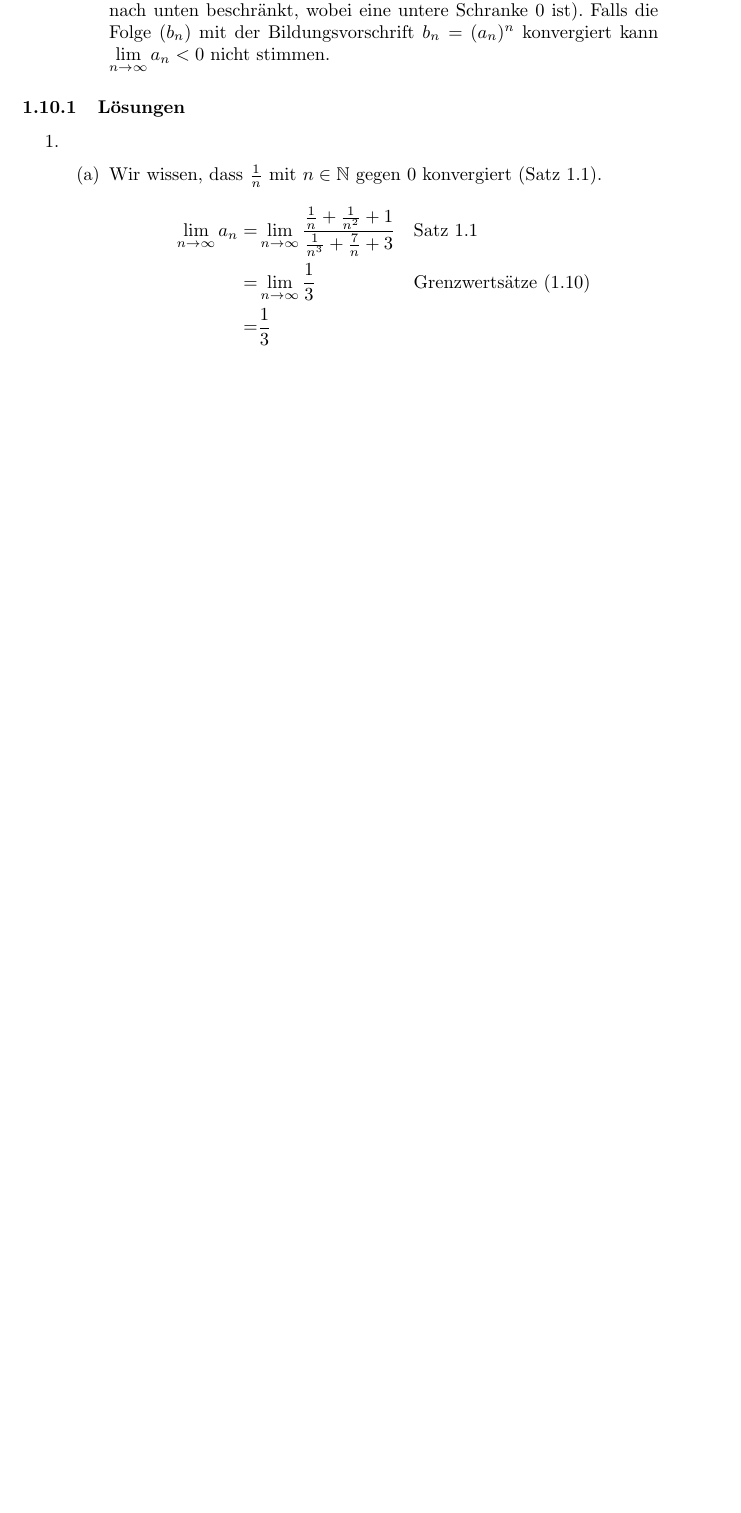
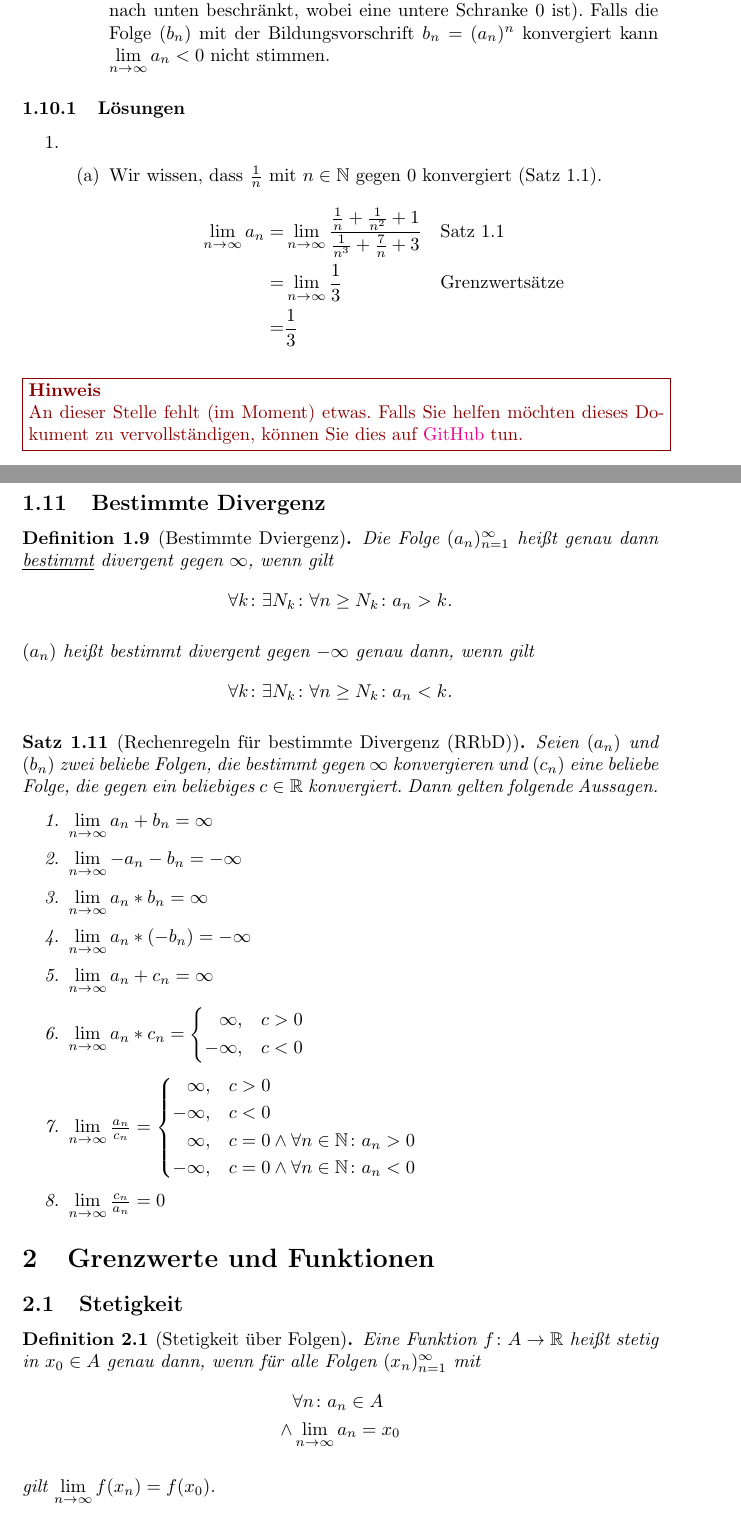
Before and after one commit to Schlafhase/MatheStern-EK, a LaTeX document (Ma-EK.tex): part of page 10 of 10 before the commit and two parts of pages 10 and 11 of 12 after it, the two joined at a grey line, cut so that both start at the same text, the shorter picture padded with empty space. Compiled offline with pdfLaTeX.

Commit message:
Bestimmte Divergenz, \TODO command

```diff
--- a/Ma-EK.tex
+++ b/Ma-EK.tex
@@ -3,6 +3,7 @@
 \usepackage[parfill]{parskip}
 \usepackage[german]{babel}
 \usepackage{color}   %May be necessary if you want to color links
+\usepackage[svgnames]{xcolor}
 \usepackage{hyperref}
 \hypersetup{
 	colorlinks=true, %set true if you want colored links
@@ -41,6 +42,18 @@
 }
 
 \newenvironment{aleq*}{\begin{equation*}\begin{aligned}}{\end{aligned}\end{equation*}}
+
+\newcommand{\TODO}{
+
+	{
+		\color{DarkRed}
+		\fbox{\begin{minipage}{\textwidth}
+				\textbf{Hinweis} \\
+				An dieser Stelle fehlt (im Moment) etwas. Falls Sie helfen möchten dieses Dokument zu vervollständigen, können Sie dies auf \href{https://github.com/Schlafhase/MatheStern-EK/}{GitHub} tun.
+		\end{minipage}}
+	}
+
+}
 
 \title{Mathe-Ergänzungskurs}
 \author{Linus Yury Schneeberg}
@@ -479,8 +491,62 @@
 			\item Wir wissen, dass \(\frac{1}{n}\) mit \(n \in \mathbb{N}\) gegen 0 konvergiert (Satz \ref{lim1/n}).
 			\begin{aleq*}
 				\lim_{n \to \infty} a_n = &\lim_{n \to \infty} \frac{\frac{1}{n} + \frac{1}{n^2} + 1}{\frac{1}{n^3} + \frac{7}{n} + 3} && \text{Satz \ref{lim1/n}} \\
-				= &\lim_{n \to \infty} \frac{1}{3} && \text{Grenzwertsätze (\ref{satzGW})} \\
+				= &\lim_{n \to \infty} \frac{1}{3} && \text{\hyperref[satzGW]{Grenzwertsätze}} \\
 				= &\frac{1}{3}
 			\end{aleq*}
 		\end{enumerate}
 	\end{enumerate}
+	\TODO
+
+	\subsection{Bestimmte Divergenz}
+	\begin{defn}[Bestimmte Dviergenz]
+		Die Folge \((a_n)_{n=1}^\infty\) heißt genau dann \underline{bestimmt} divergent gegen \(\infty\), wenn gilt
+		\begin{aleq*}
+			\forall k \colon \exists N_k \colon \forall n \geq N_k \colon a_n > k \text{.}
+		\end{aleq*}
+
+		\((a_n)\) heißt bestimmt divergent gegen \(- \infty\) genau dann, wenn gilt
+		\begin{aleq*}
+			\forall k \colon \exists N_k \colon \forall n \geq N_k \colon a_n < k \text{.}
+		\end{aleq*}
+	\end{defn}
+
+	\begin{thm}[Rechenregeln für bestimmte Divergenz (RRbD)]
+		Seien \((a_n)\) und \((b_n)\) zwei beliebe Folgen, die bestimmt gegen \(\infty\) konvergieren und \((c_n)\) eine beliebe Folge, die gegen ein beliebiges \(c \in \mathbb{R}\) konvergiert. Dann gelten folgende Aussagen.
+		\begin{enumerate}
+			\item \(\lim\limits_{n \to \infty} a_n + b_n = \infty\)
+			\item \(\lim\limits_{n \to \infty} -a_n - b_n = -\infty\)
+			\item \(\lim\limits_{n \to \infty} a_n * b_n = \infty\)
+			\item \(\lim\limits_{n \to \infty} a_n * (- b_n) = -\infty\)
+			\item \(\lim\limits_{n \to \infty} a_n + c_n = \infty\)
+			\item \(\lim\limits_{n \to \infty} a_n * c_n =
+			\begin{cases}
+				\begin{aligned}
+					\infty, &&c > 0 \\
+					-\infty, &&c < 0
+				\end{aligned}
+			\end{cases}\)
+			\item \(\lim\limits_{n \to \infty} \frac{a_n}{c_n} =
+			\begin{cases}
+				\begin{aligned}
+					\infty, &&&c > 0 \\
+					-\infty, &&&c< 0 \\
+					\infty, &&&c = 0 \land \forall n \in \mathbb{N} \colon a_n > 0 \\
+					-\infty, &&&c = 0 \land \forall n \in \mathbb{N} \colon a_n < 0
+				\end{aligned}
+			\end{cases}\)
+			\item \(\lim\limits_{n \to \infty} \frac{c_n}{a_n} = 0\)
+		\end{enumerate}
+	\end{thm}
+
+	\section{Grenzwerte und Funktionen}
+	\subsection{Stetigkeit}
+	\begin{defn}[Stetigkeit über Folgen]
+		Eine Funktion \(f \colon A \to \mathbb{R}\) heißt stetig in \(x_0 \in A\) genau dann, wenn für alle Folgen \((x_n)_{n=1}^\infty\) mit
+		\begin{aleq*}
+			&\forall n \colon a_n \in A \\
+			\land &\lim_{n \to \infty} a_n = x_0
+		\end{aleq*}
+
+		gilt \(\lim\limits_{n \to \infty}  f(x_n) = f(x_0)\).
+	\end{defn}
```
Also changed, not shown: Ma-EK.pdf, Ma-EK.tex (16 more changed lines).
